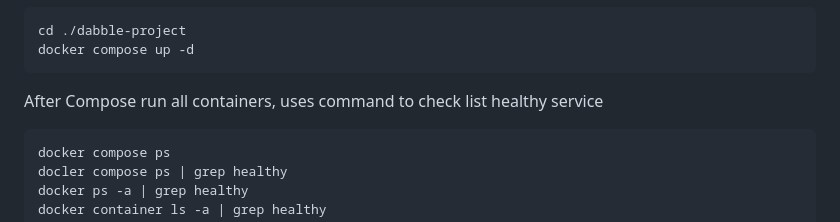
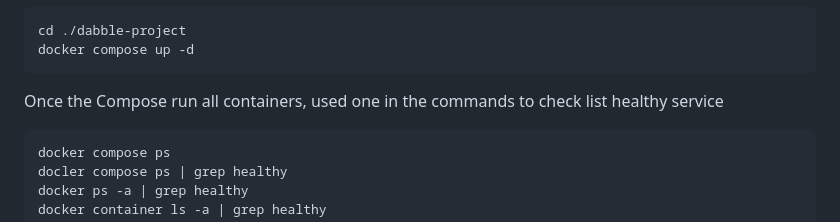
Before and after one commit to Quangdai2207/dabbles, a Markdown page: README.md, the part around the change. Rendered like a GitHub page.

`````diff
--- a/README.md
+++ b/README.md
@@ -15,7 +15,7 @@ cd ./dabble-project
 docker compose up -d
 ````
 
-After Compose run all containers, uses command to check list healthy service
+Once the Compose run all containers, used one in the commands to check list healthy service
 
 ````bash
 docker compose ps
`````
